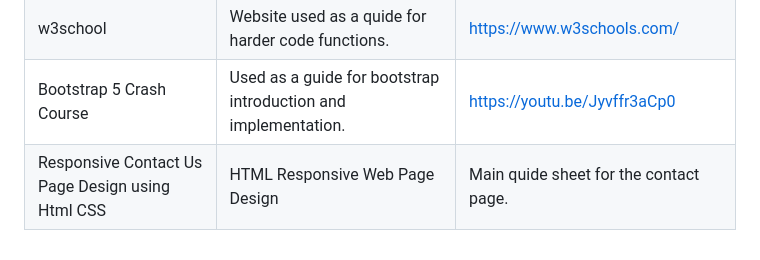
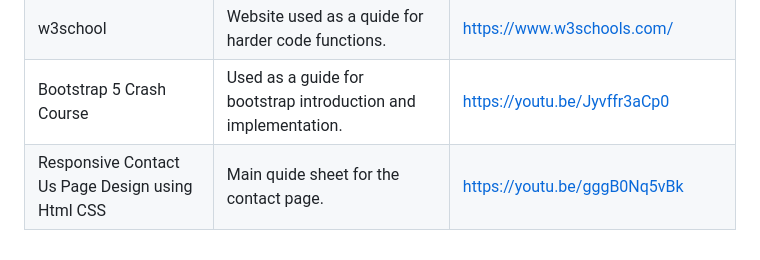
Before and after one commit to JasmineGalvez/WD_PenguinRH, a Markdown page: readme.md, the part around the change. GitHub-like rendering.

Commit message:
Update readme.md
gusto ko na po bumitaw

```diff
--- a/readme.md
+++ b/readme.md
@@ -117,4 +117,4 @@ WD-ProjectName
 | WD-Template-Project | This Repository is Template for future activities of WD and AWD. | https://github.com/zyx-0314/WD-Template-Project |
 | w3school | Website used as a quide for harder code functions. | https://www.w3schools.com/ |
 | Bootstrap 5 Crash Course | Used as a guide for bootstrap introduction and implementation. | https://youtu.be/Jyvffr3aCp0 |
-| Responsive Contact Us Page Design using Html CSS | HTML Responsive Web Page Design | Main quide sheet for the contact page. | https://youtu.be/gggB0Nq5vBk |
+| Responsive Contact Us Page Design using Html CSS | Main quide sheet for the contact page. | https://youtu.be/gggB0Nq5vBk |
```
